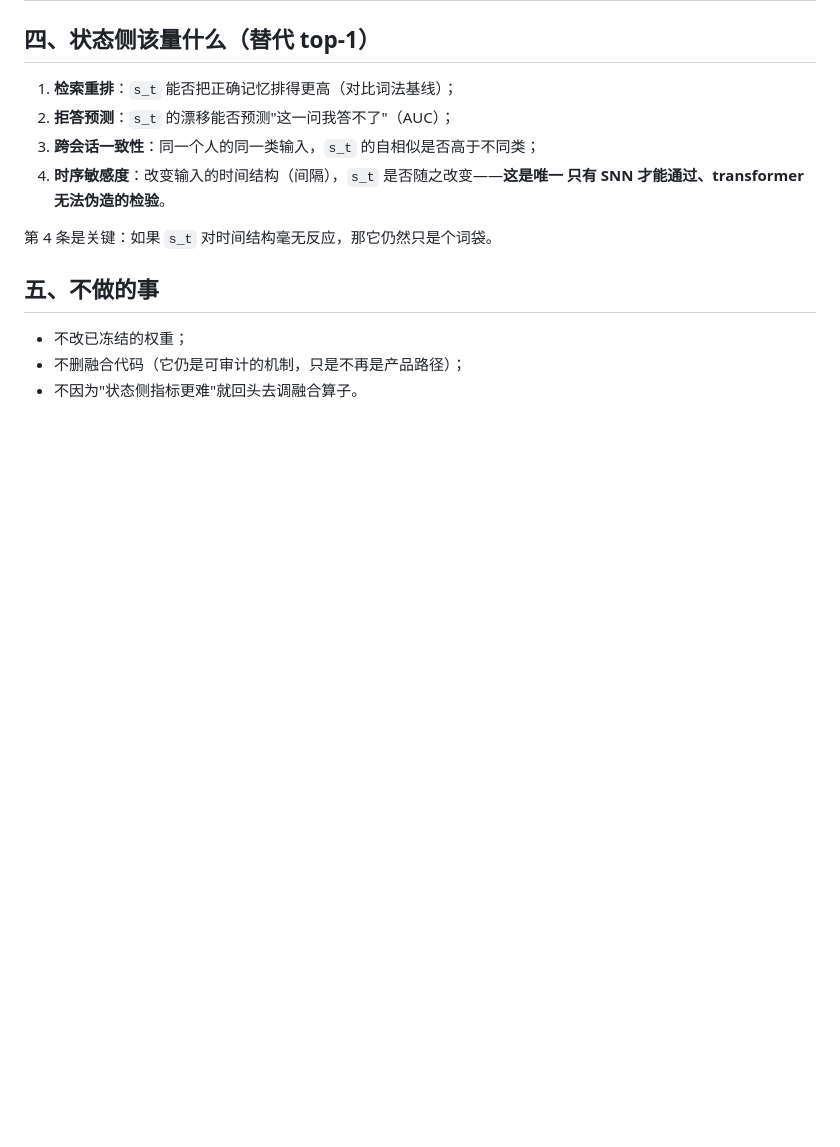
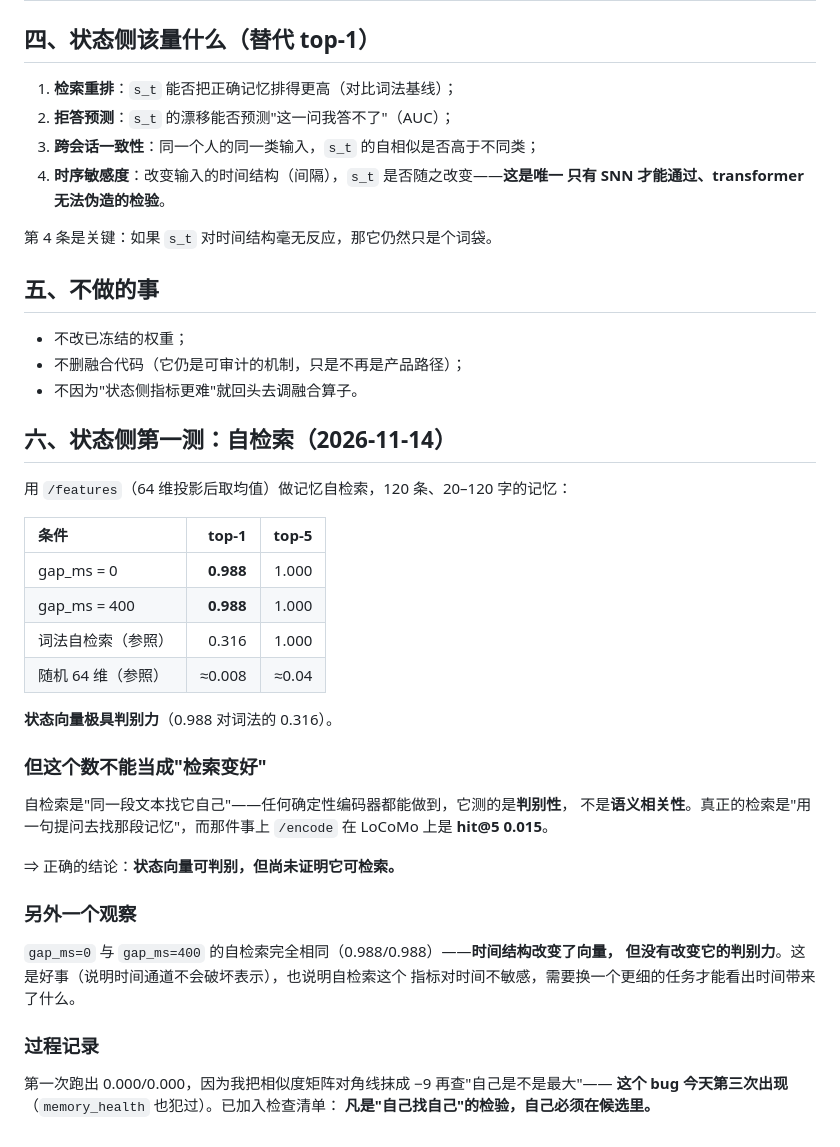
Before and after one commit to lzmd-arch/BioSNN-Plug, a Markdown page: research/sel/design-state-only-snn.md, the part around the change. Drawn GitHub-style; blank space fills up the shorter version.

Commit message:
状态侧首测：自检索 0.988（判别性强），但非语义检索；第三次踩'抹对角线'的坑

```diff
--- a/research/sel/design-state-only-snn.md
+++ b/research/sel/design-state-only-snn.md
@@ -55,3 +55,36 @@ token 步进 → 加性嵌入 → 树读出 → 词表分布** 这个接口里
 - 不改已冻结的权重；
 - 不删融合代码（它仍是可审计的机制，只是不再是产品路径）；
 - 不因为"状态侧指标更难"就回头去调融合算子。
+
+## 六、状态侧第一测：自检索（2026-11-14）
+
+用 `/features`（64 维投影后取均值）做记忆自检索，120 条、20–120 字的记忆：
+
+| 条件 | top-1 | top-5 |
+| :--- | ---: | ---: |
+| gap_ms = 0 | **0.988** | 1.000 |
+| gap_ms = 400 | **0.988** | 1.000 |
+| 词法自检索（参照） | 0.316 | 1.000 |
+| 随机 64 维（参照） | ≈0.008 | ≈0.04 |
+
+**状态向量极具判别力**（0.988 对词法的 0.316）。
+
+### 但这个数**不能**当成"检索变好"
+
+自检索是"同一段文本找它自己"——任何确定性编码器都能做到，它测的是**判别性**，
+不是**语义相关性**。真正的检索是"用一句提问去找那段记忆"，而那件事上 `/encode`
+在 LoCoMo 上是 **hit@5 0.015**。
+
+⇒ 正确的结论：**状态向量可判别，但尚未证明它可检索。**
+
+### 另外一个观察
+
+`gap_ms=0` 与 `gap_ms=400` 的自检索完全相同（0.988/0.988）——**时间结构改变了向量，
+但没有改变它的判别力**。这是好事（说明时间通道不会破坏表示），也说明自检索这个
+指标对时间不敏感，需要换一个更细的任务才能看出时间带来了什么。
+
+### 过程记录
+
+第一次跑出 0.000/0.000，因为我把相似度矩阵对角线抹成 −9 再查"自己是不是最大"——
+**这个 bug 今天第三次出现**（`memory_health` 也犯过）。已加入检查清单：
+**凡是"自己找自己"的检验，自己必须在候选里。**
```
